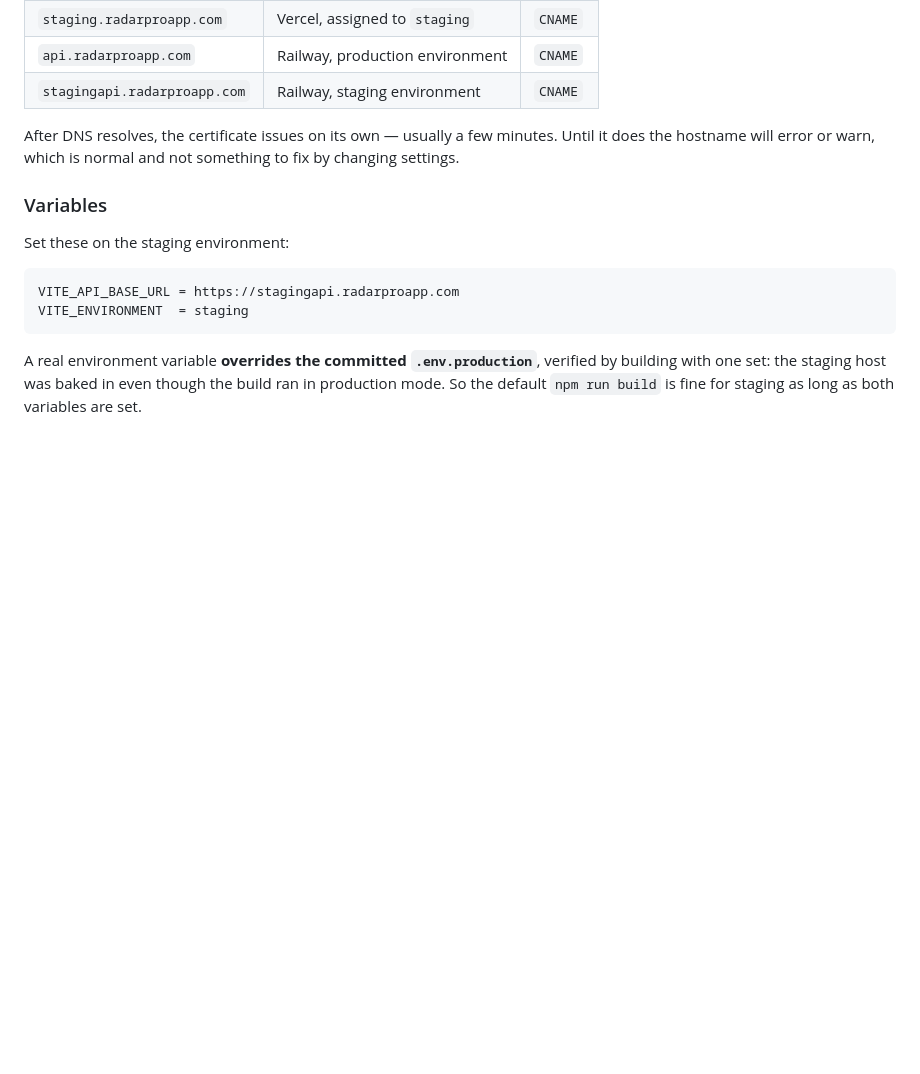
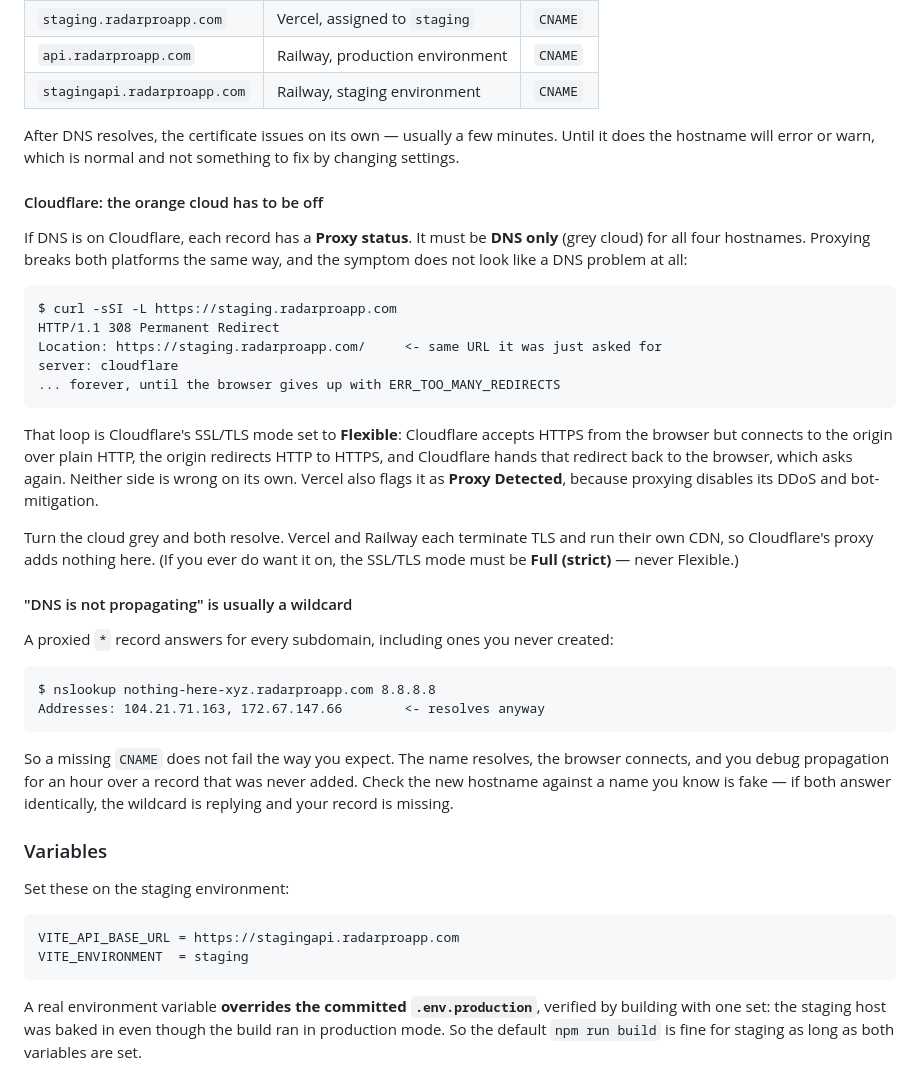
Before and after one commit to radarproapp/radar-v2-backend, a Markdown page: RAILWAY_DEPLOY.md, the part around the change. Drawn GitHub-style; blank space fills up the shorter version.

Commit message:
docs: the Cloudflare proxy loop, and the wildcard that hides a missing record
Hit both while bringing up staging. The orange cloud with SSL/TLS set to
Flexible gives an endless 308 to the same URL, which reads as a Vercel problem
and is not. And a proxied wildcard answers for subdomains that do not exist, so
a CNAME you forgot to add resolves anyway - 'DNS is not propagating' is the
wrong diagnosis in both cases.

Co-Authored-By: Claude Opus 5 <noreply@anthropic.com>

````diff
--- a/RAILWAY_DEPLOY.md
+++ b/RAILWAY_DEPLOY.md
@@ -342,6 +342,44 @@ All four are separate domains on two platforms:
 After DNS resolves, the certificate issues on its own — usually a few minutes. Until it does the
 hostname will error or warn, which is normal and not something to fix by changing settings.
 
+#### Cloudflare: the orange cloud has to be off
+
+If DNS is on Cloudflare, each record has a **Proxy status**. It must be **DNS only** (grey cloud)
+for all four hostnames. Proxying breaks both platforms the same way, and the symptom does not look
+like a DNS problem at all:
+
+```
+$ curl -sSI -L https://staging.radarproapp.com
+HTTP/1.1 308 Permanent Redirect
+Location: https://staging.radarproapp.com/     <- same URL it was just asked for
+server: cloudflare
+... forever, until the browser gives up with ERR_TOO_MANY_REDIRECTS
+```
+
+That loop is Cloudflare's SSL/TLS mode set to **Flexible**: Cloudflare accepts HTTPS from the
+browser but connects to the origin over plain HTTP, the origin redirects HTTP to HTTPS, and
+Cloudflare hands that redirect back to the browser, which asks again. Neither side is wrong on its
+own. Vercel also flags it as **Proxy Detected**, because proxying disables its DDoS and
+bot-mitigation.
+
+Turn the cloud grey and both resolve. Vercel and Railway each terminate TLS and run their own CDN,
+so Cloudflare's proxy adds nothing here. (If you ever do want it on, the SSL/TLS mode must be
+**Full (strict)** — never Flexible.)
+
+#### "DNS is not propagating" is usually a wildcard
+
+A proxied `*` record answers for every subdomain, including ones you never created:
+
+```
+$ nslookup nothing-here-xyz.radarproapp.com 8.8.8.8
+Addresses: 104.21.71.163, 172.67.147.66        <- resolves anyway
+```
+
+So a missing `CNAME` does not fail the way you expect. The name resolves, the browser connects,
+and you debug propagation for an hour over a record that was never added. Check the new hostname
+against a name you know is fake — if both answer identically, the wildcard is replying and your
+record is missing.
+
 ### Variables
 
 Set these on the staging environment:
````
